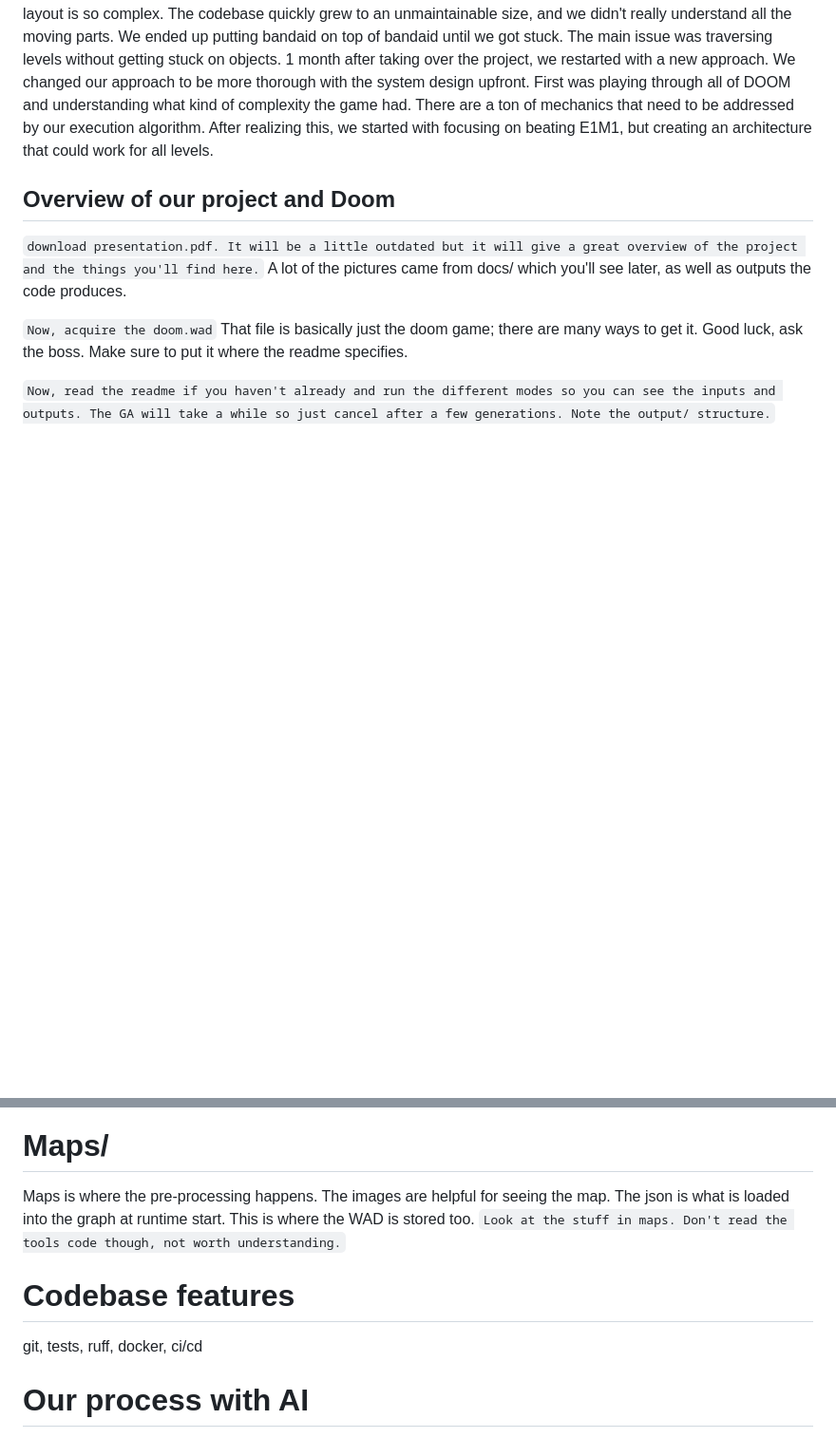
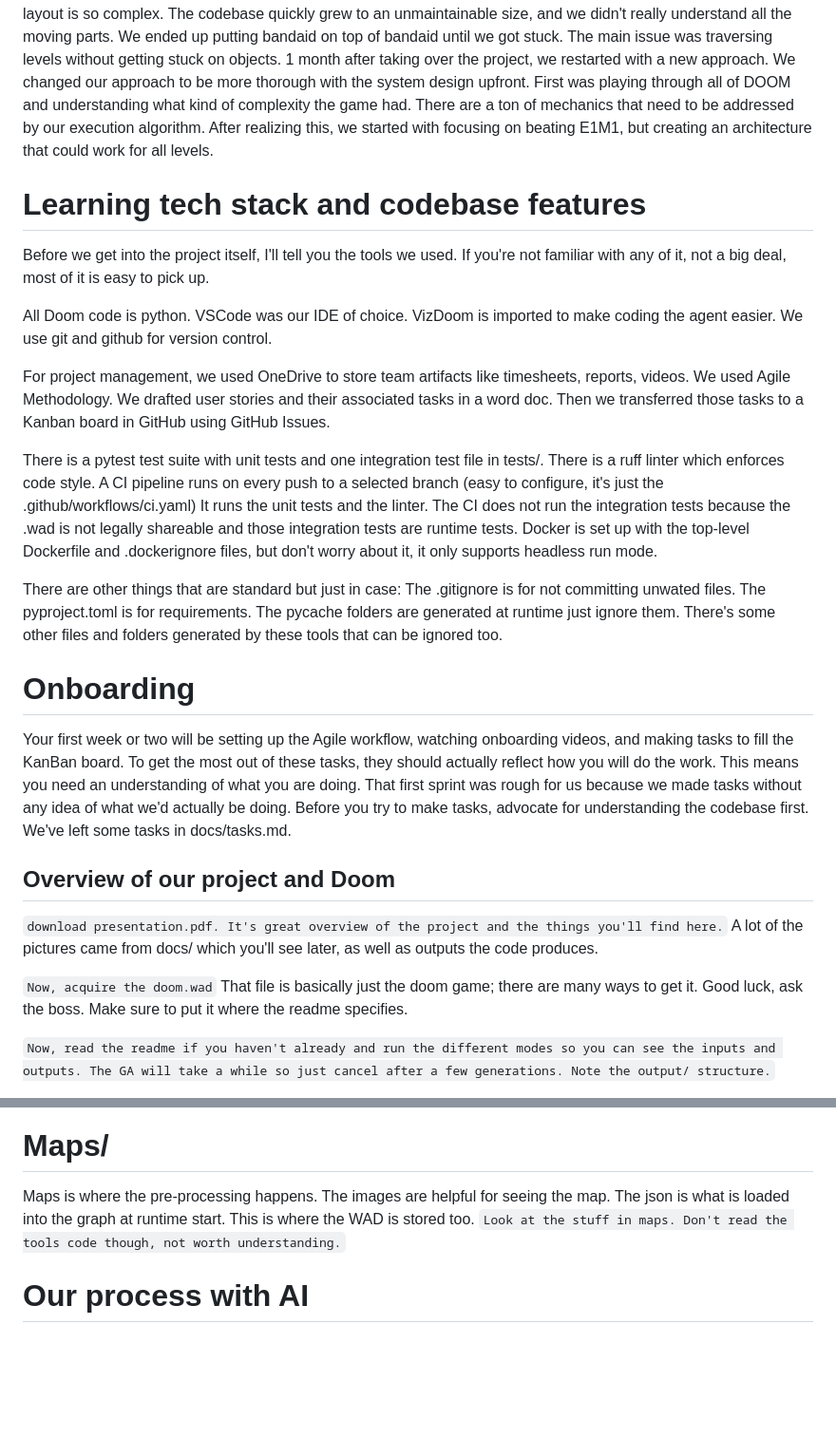
Before and after one commit to aidanpb9/doom-agent, a Markdown page: docs/HANDOFF.md, 2 parts joined by grey strips. Shown at 95% size. GitHub-like rendering; blank space fills up the shorter version.

Commit message:
add tools section

````diff
--- a/docs/HANDOFF.md
+++ b/docs/HANDOFF.md
@@ -55,9 +55,47 @@ There are a ton of mechanics that need to be addressed by our execution algorith
 After realizing this, we started with focusing on beating E1M1, but creating an architecture that could work for all levels.
 
 
+# Learning tech stack and codebase features
+
+Before we get into the project itself, I'll tell you the tools we used.
+If you're not familiar with any of it, not a big deal, most of it is easy to pick up.
+
+All Doom code is python.
+VSCode was our IDE of choice.
+VizDoom is imported to make coding the agent easier.
+We use git and github for version control.
+
+For project management, we used OneDrive to store team artifacts like timesheets, reports, videos.
+We used Agile Methodology.
+We drafted user stories and their associated tasks in a word doc.
+Then we transferred those tasks to a Kanban board in GitHub using GitHub Issues.
+
+There is a pytest test suite with unit tests and one integration test file in tests/.
+There is a ruff linter which enforces code style.
+A CI pipeline runs on every push to a selected branch (easy to configure, it's just the .github/workflows/ci.yaml)
+It runs the unit tests and the linter.
+The CI does not run the integration tests because the .wad is not legally shareable and those integration tests are runtime tests.
+Docker is set up with the top-level Dockerfile and .dockerignore files, but don't worry about it, it only supports headless run mode.
+
+There are other things that are standard but just in case:
+The .gitignore is for not committing unwated files.
+The pyproject.toml is for requirements.
+The pycache folders are generated at runtime just ignore them.
+There's some other files and folders generated by these tools that can be ignored too.
+
+
+# Onboarding
+
+Your first week or two will be setting up the Agile workflow, watching onboarding videos, and making tasks to fill the KanBan board.
+To get the most out of these tasks, they should actually reflect how you will do the work.
+This means you need an understanding of what you are doing.
+That first sprint was rough for us because we made tasks without any idea of what we'd actually be doing.
+Before you try to make tasks, advocate for understanding the codebase first.
+We've left some tasks in docs/tasks.md.
+
 ## Overview of our project and Doom
 
-```download presentation.pdf. It will be a little outdated but it will give a great overview of the project and the things you'll find here.```
+```download presentation.pdf. It's great overview of the project and the things you'll find here.```
 A lot of the pictures came from docs/ which you'll see later, as well as outputs the code produces.
 
 ```Now, acquire the doom.wad```
@@ -122,10 +160,6 @@ This is where the WAD is stored too.
 ```Look at the stuff in maps. Don't read the tools code though, not worth understanding.```
 
 
-# Codebase features
-
-git, tests, ruff, docker, ci/cd
-
 # Our process with AI
 
 
````
